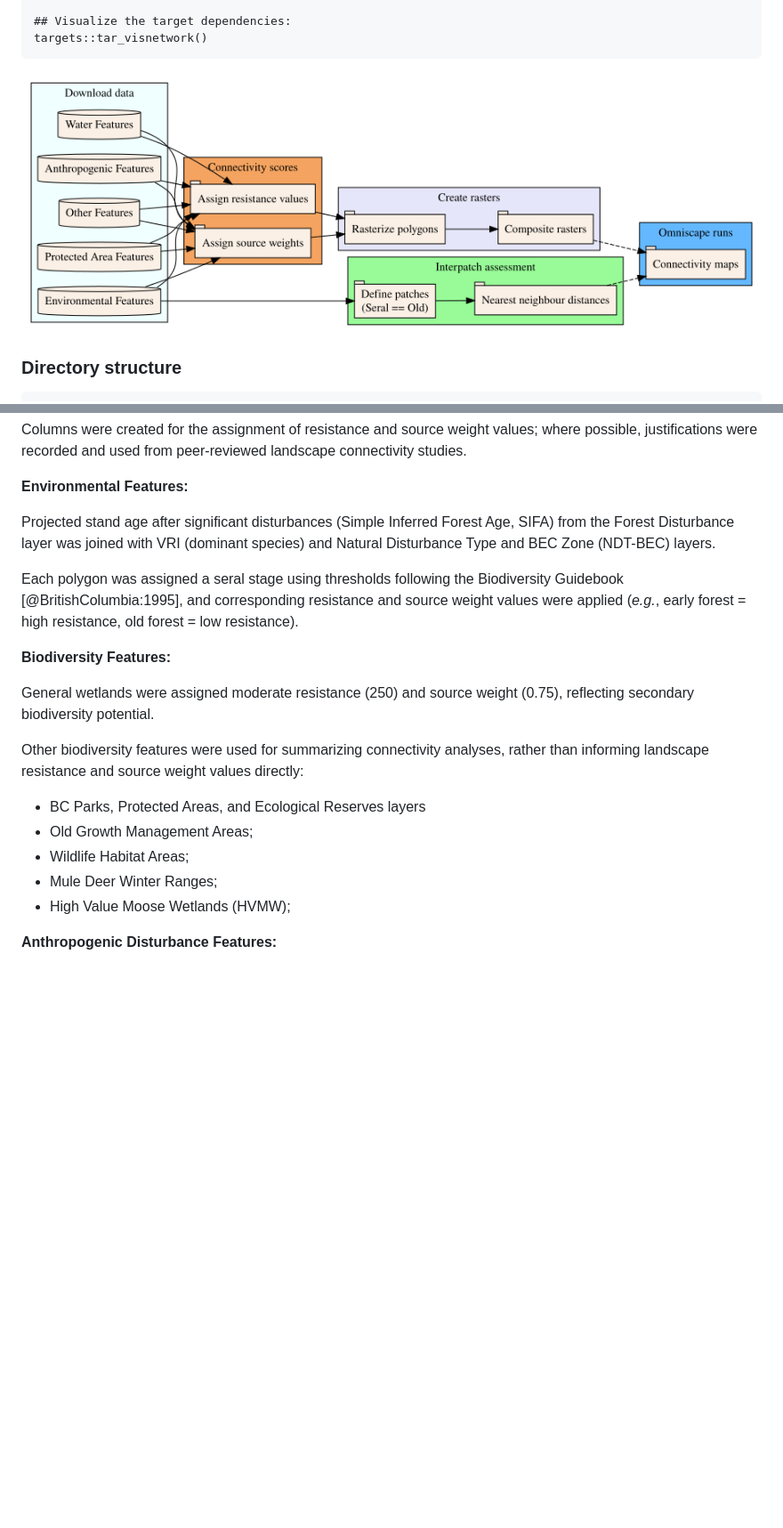
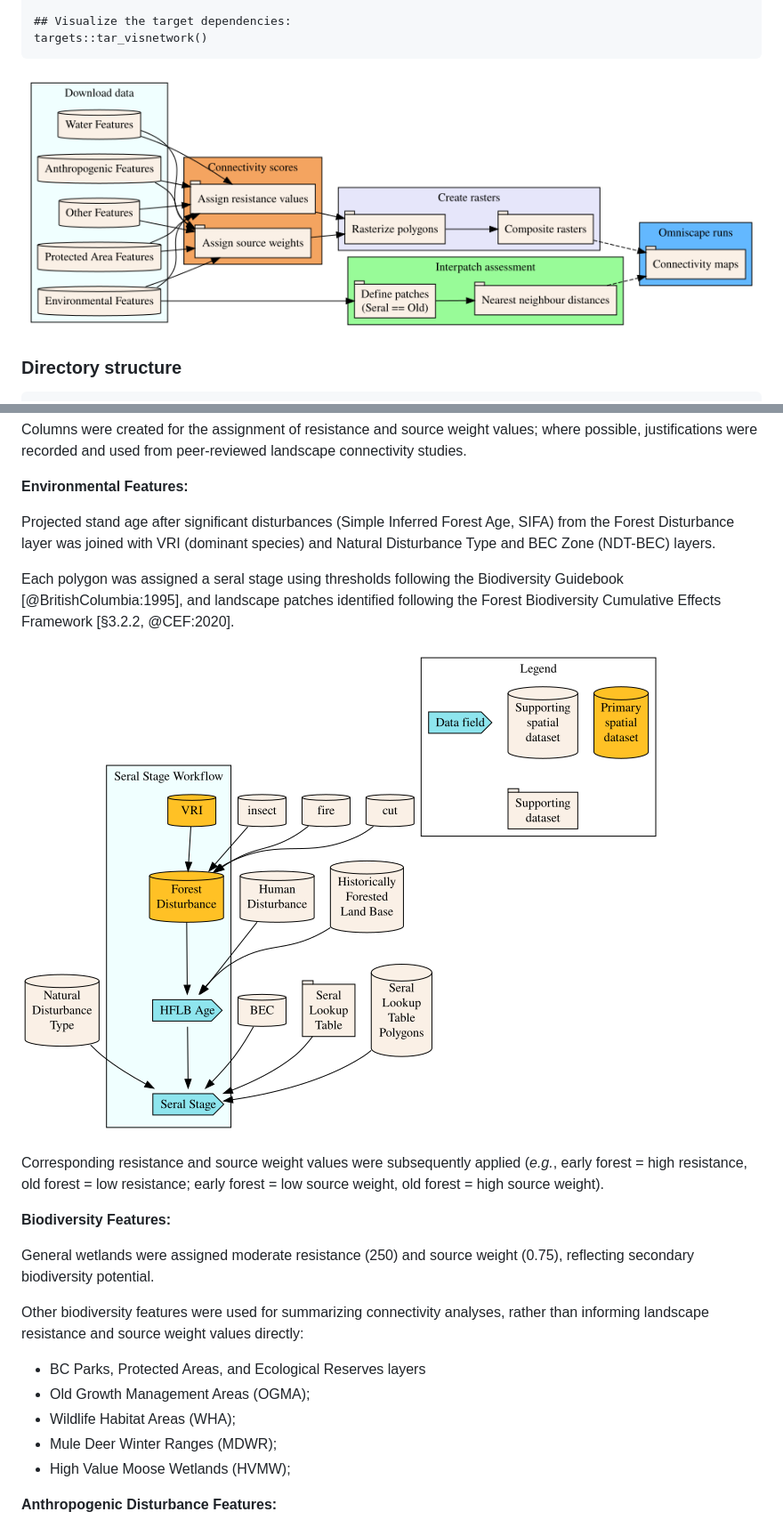
Before and after one commit to FOR-CAST/bc-connectivity, a Markdown page: README.md, 2 parts joined by grey strips. Shown: that part at 89% size. Rendered like a GitHub page; pictures changed too: workflow_seral.png (added), workflow_summary.png (added); blank space fills up the shorter version.

Commit message:
seral stage workflow diagram + README updates

```diff
--- a/README.md
+++ b/README.md
@@ -40,7 +40,7 @@ targets::tar_visnetwork()
 
 
 
-![](workflow.png)
+![](workflow_summary.png)
 
 ### Directory structure
 
@@ -170,7 +182,13 @@ Columns were created for the assignment of resistance and source weight values;
 
 Projected stand age after significant disturbances (Simple Inferred Forest Age, SIFA) from the Forest Disturbance layer was joined with VRI (dominant species) and Natural Disturbance Type and BEC Zone (NDT-BEC) layers.
 
-Each polygon was assigned a seral stage using thresholds following the Biodiversity Guidebook [@BritishColumbia:1995], and corresponding resistance and source weight values were applied (*e.g.*, early forest = high resistance, old forest = low resistance).
+Each polygon was assigned a seral stage using thresholds following the Biodiversity Guidebook [@BritishColumbia:1995], and landscape patches identified following the Forest Biodiversity Cumulative Effects Framework [§3.2.2, @CEF:2020].
+
+
+
+![](workflow_seral.png)
+
+Corresponding resistance and source weight values were subsequently applied (*e.g.*, early forest = high resistance, old forest = low resistance; early forest = low source weight, old forest = high source weight).
 
 **Biodiversity Features:**
 
@@ -179,9 +197,9 @@ General wetlands were assigned moderate resistance (250) and source weight (0.75
 Other biodiversity features were used for summarizing connectivity analyses, rather than informing landscape resistance and source weight values directly:
 
 - BC Parks, Protected Areas, and Ecological Reserves layers
-- Old Growth Management Areas;
-- Wildlife Habitat Areas;
-- Mule Deer Winter Ranges;
+- Old Growth Management Areas (OGMA);
+- Wildlife Habitat Areas (WHA);
+- Mule Deer Winter Ranges (MDWR);
 - High Value Moose Wetlands (HVMW);
 
 **Anthropogenic Disturbance Features:**
```
Also changed, not shown: other parts of README.md (+16 -12 lines), 4 other files.
